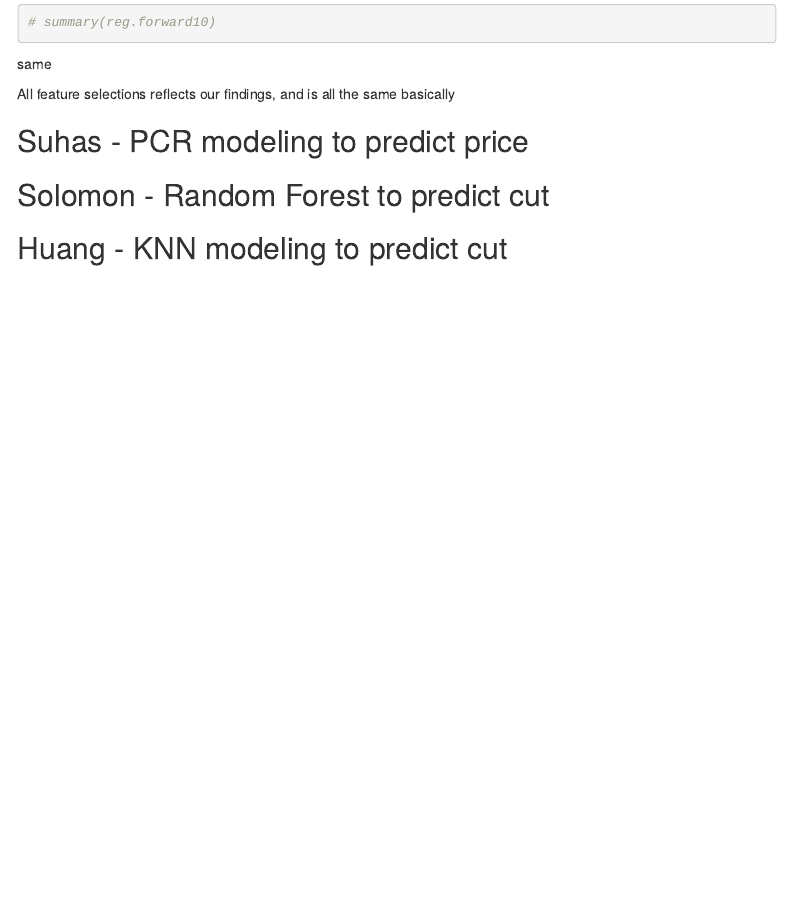
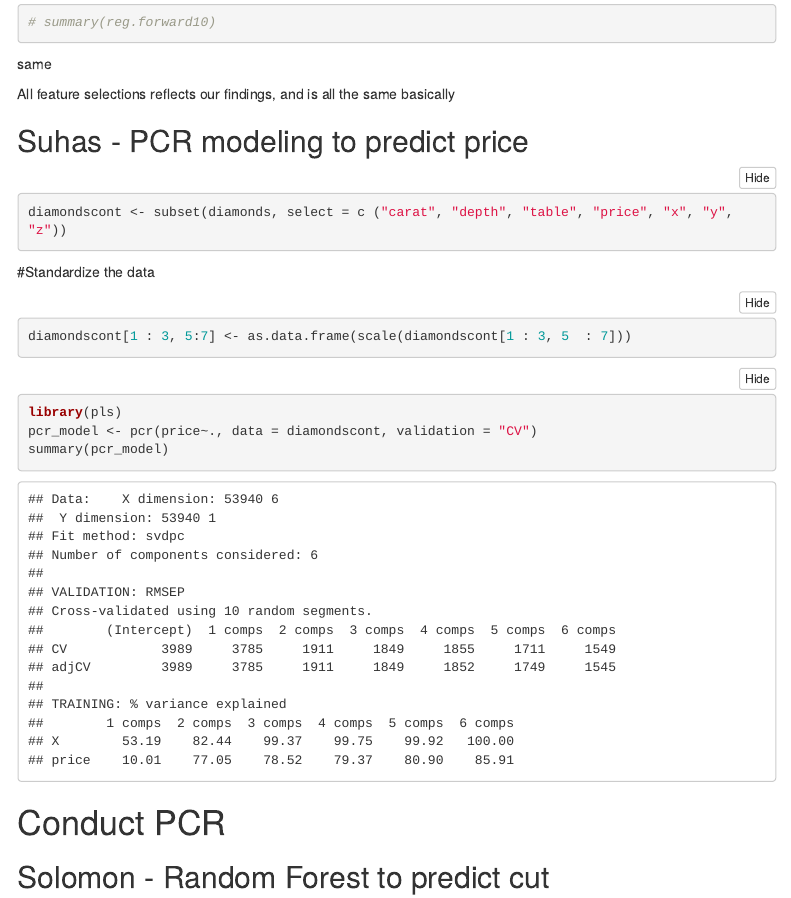
Before and after one commit to adamkritz/Team-1-repository, an R Markdown document (Team 1 Final Project Code.Rmd): the page in a window 1100 px wide, from 15600 px down. Rendered offline with R 4.5, knitr and Pandoc, with nearby package versions; folded parts are opened; code that draws random numbers runs with fixed seeds of ours; some code elsewhere in the file could not run offline; menus at the side of the page are left out; common packages that the code uses without loading them are loaded.

Commit message:
Update Team 1 Final Project Code.Rmd

````diff
--- a/Team 1 Final Project Code.Rmd
+++ b/Team 1 Final Project Code.Rmd
@@ -388,6 +388,23 @@ All feature selections reflects our findings, and is all the same basically
 ## Suhas - PCR modeling to predict price
 
 
+```{r, results='markup'}
+diamondscont <- subset(diamonds, select = c ("carat", "depth", "table", "price", "x", "y", "z"))
+```
+
+#Standardize the data
+```{r, results='markup'}
+diamondscont[1 : 3, 5:7] <- as.data.frame(scale(diamondscont[1 : 3, 5  : 7]))
+```
+
+```{r, results='markup'}
+library(pls)
+pcr_model <- pcr(price~., data = diamondscont, validation = "CV")
+summary(pcr_model)
+```
+
+# Conduct PCR
+
 
 ## Solomon - Random Forest to predict cut
 
````
